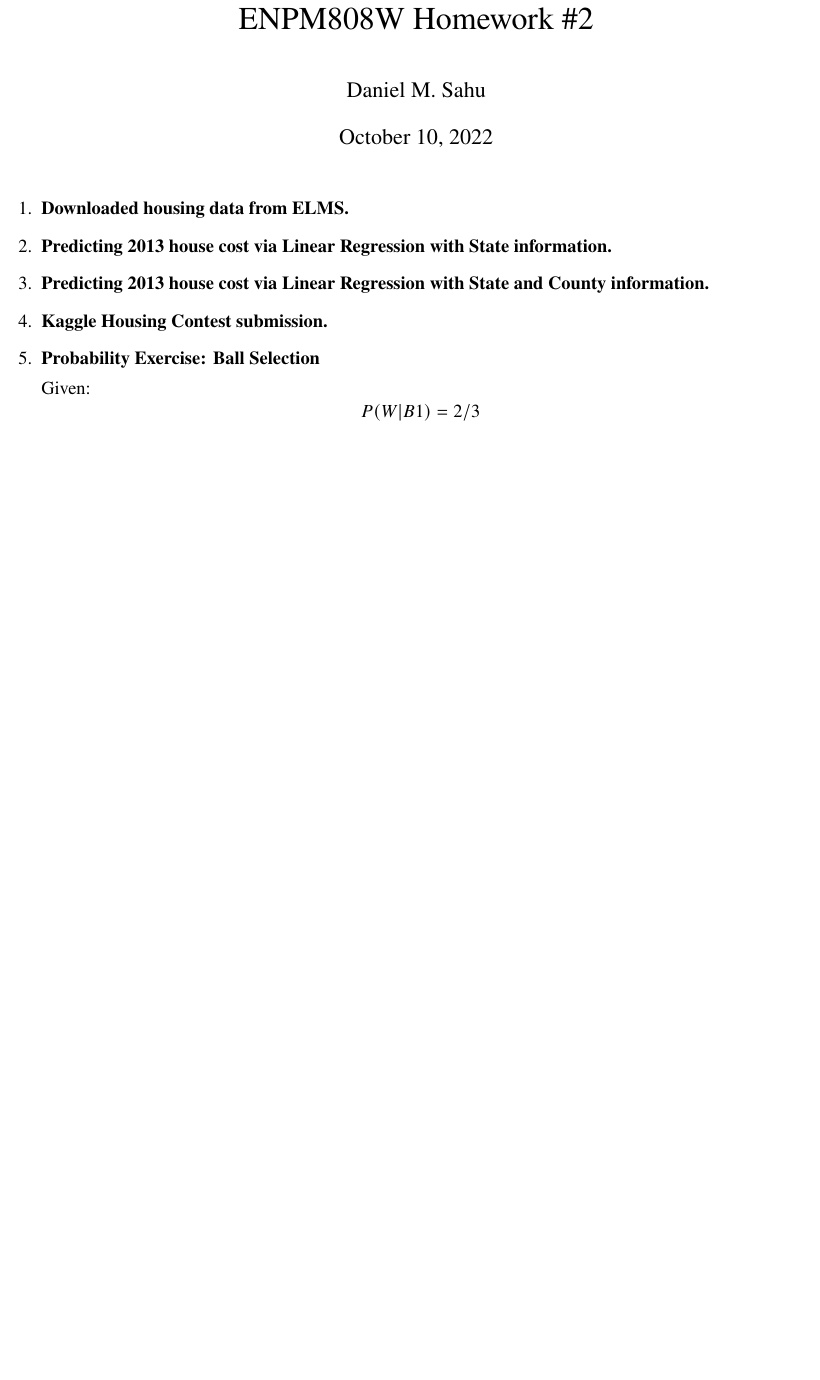
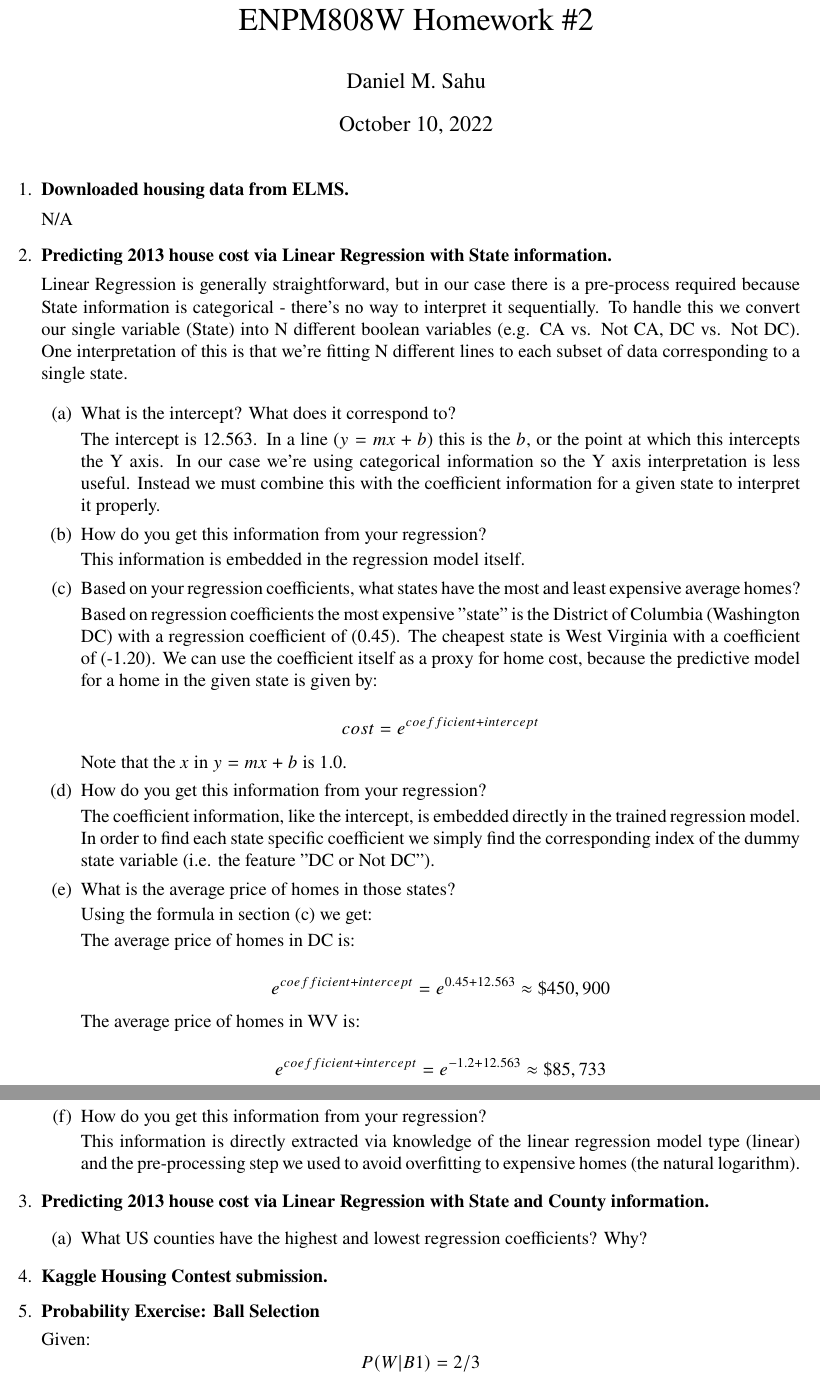
Before and after one commit to danielmohansahu/data-science-exercises, a LaTeX problem sheet (hw2/docs/sahu_daniel.tex): part of page 1 of 2 before the commit and two parts of pages 1 and 2 of 2 after it, the two joined at a grey line, cut so that both start at the same text, the shorter picture padded with empty space. Compiled offline with pdfLaTeX.

Commit message:
Fleshing out the results section for linear regression.

```diff
--- a/hw2/docs/sahu_daniel.tex
+++ b/hw2/docs/sahu_daniel.tex
@@ -10,6 +10,7 @@
 \usepackage{enumitem}
 \usepackage{titling}
 \usepackage{graphicx}
+\usepackage{enumitem}
 \usepackage[colorlinks=true]{hyperref}
 
 \setlength{\droptitle}{-6em}
@@ -23,8 +24,58 @@
 \maketitle
 \begin{enumerate}[leftmargin=\labelsep]
 \item \textbf{Downloaded housing data from ELMS.}
+
+  N/A
+
 \item \textbf{Predicting 2013 house cost via Linear Regression with State information.}
+
+  Linear Regression is generally straightforward, but in our case there is a pre-process required because State information is categorical - there's no way to interpret it sequentially. To handle this we convert our single variable (State) into N different boolean variables (e.g. CA vs. Not CA, DC vs. Not DC). One interpretation of this is that we're fitting N different lines to each subset of data corresponding to a single state.
+
+  \begin{enumerate}[label=(\alph*)]
+  \item What is the intercept? What does it correspond to?
+
+    The intercept is 12.563. In a line (\(y = mx + b\)) this is the \(b\), or the point at which this intercepts the Y axis. In our case we're using categorical information so the Y axis interpretation is less useful. Instead we must combine this with the coefficient information for a given state to interpret it properly.
+
+  \item How do you get this information from your regression?
+
+    This information is embedded in the regression model itself.
+
+  \item Based on your regression coefficients, what states have the most and least expensive average homes?
+
+    Based on regression coefficients the most expensive "state" is the District of Columbia (Washington DC) with a regression coefficient of (0.45). The cheapest state is West Virginia with a coefficient of (-1.20). We can use the coefficient itself as a proxy for home cost, because the predictive model for a home in the given state is given by:
+
+      \[ cost = e^{coefficient + intercept} \]
+
+    Note that the \(x\) in \(y = mx + b\) is 1.0.
+
+  \item How do you get this information from your regression?
+
+    The coefficient information, like the intercept, is embedded directly in the trained regression model. In order to find each state specific coefficient we simply find the corresponding index of the dummy state variable (i.e. the feature "DC or Not DC").
+
+  \item What is the average price of homes in those states?
+
+    Using the formula in section (c) we get:
+
+    The average price of homes in DC is:
+
+      \[ e^{coefficient + intercept} = e^{0.45 + 12.563} \approx \$450,900 \]
+
+    The average price of homes in WV is:
+
+      \[ e^{coefficient + intercept} = e^{-1.2 + 12.563} \approx \$85,733 \]
+
+  \item How do you get this information from your regression?
+
+    This information is directly extracted via knowledge of the linear regression model type (linear) and the pre-processing step we used to avoid overfitting to expensive homes (the natural logarithm).
+
+  \end{enumerate}
+
 \item \textbf{Predicting 2013 house cost via Linear Regression with State and County information.}
+
+  \begin{enumerate}[label=(\alph*)]
+  \item What US counties have the highest and lowest regression coefficients? Why?
+  \end{enumerate}
+
 \item \textbf{Kaggle Housing Contest submission.}
 \item \textbf{Probability Exercise: Ball Selection}
 
```
